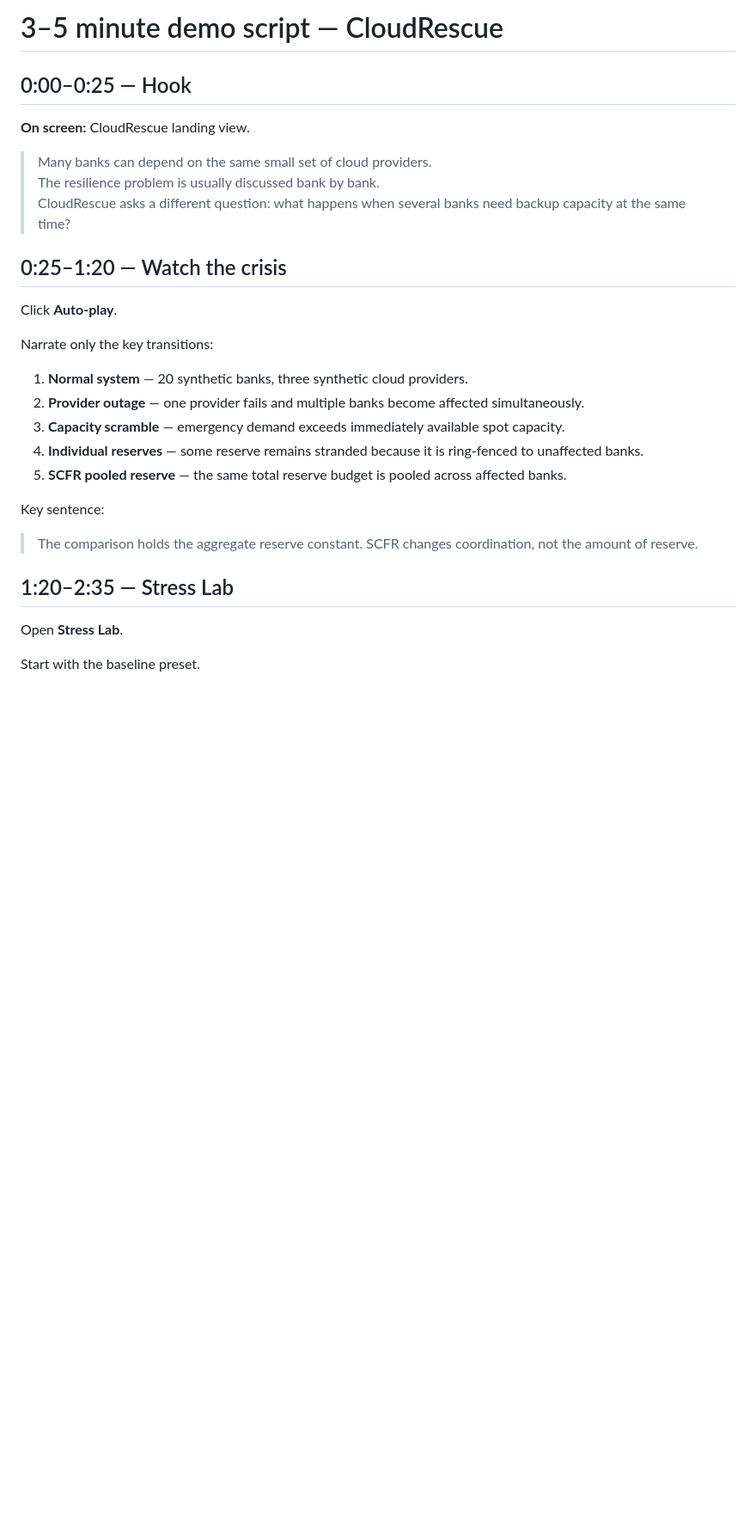
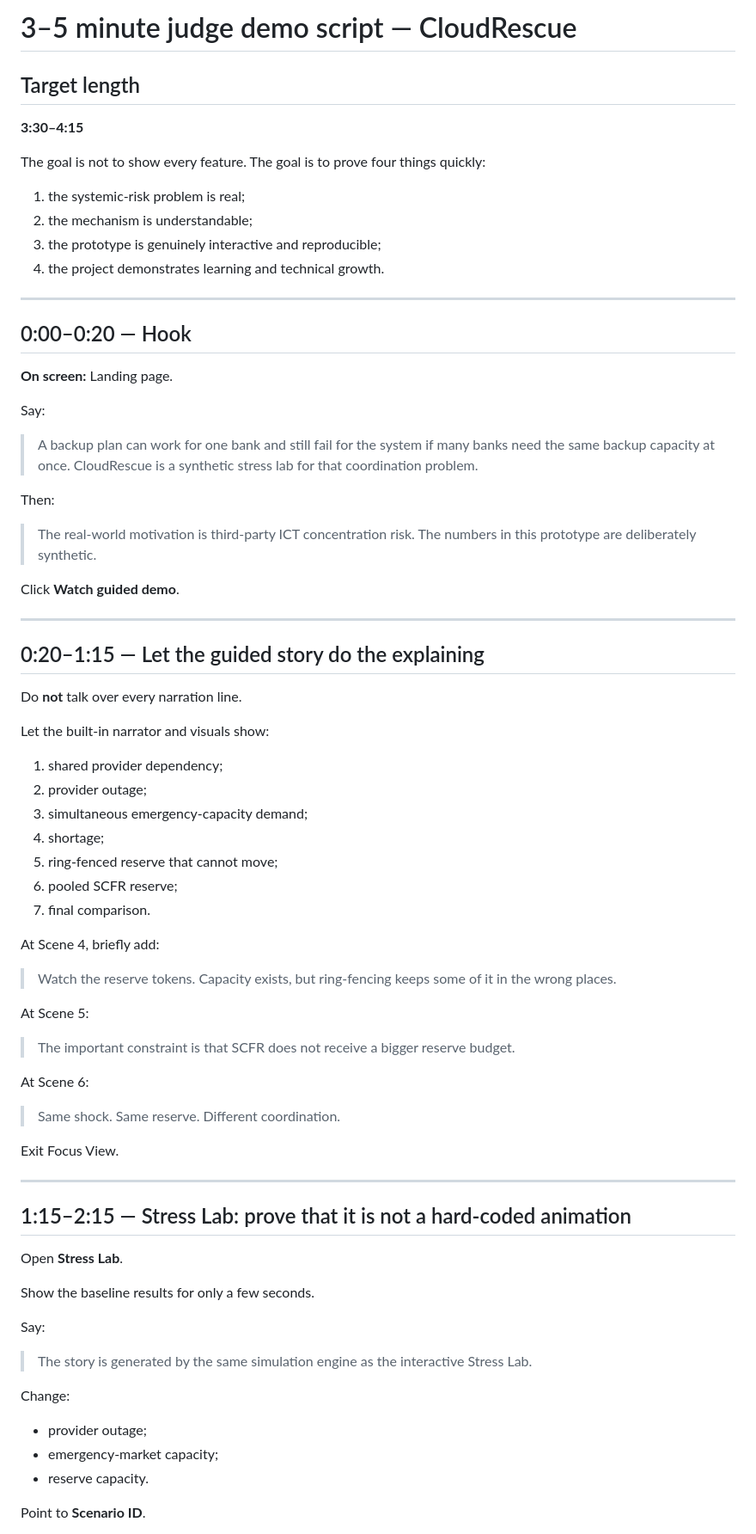
Before and after one commit to rostys-fintech/cloudrescue-scfr, a Markdown page: docs/demo-script.md, the part around one of its changes. Shown at 86% size. GitHub-like rendering; blank space fills up the shorter version.

Commit message:
Rewrite judge demo around replay, before-after, sensitivity and learning

```diff
--- a/docs/demo-script.md
+++ b/docs/demo-script.md
@@ -1,28 +1,78 @@
-# 3–5 minute demo script — CloudRescue
+# 3–5 minute judge demo script — CloudRescue
 
-## 0:00–0:25 — Hook
-**On screen:** CloudRescue landing view.
+## Target length
+**3:30–4:15**
 
-> Many banks can depend on the same small set of cloud providers.
-> The resilience problem is usually discussed bank by bank.
-> CloudRescue asks a different question: what happens when several banks need backup capacity at the same time?
+The goal is not to show every feature. The goal is to prove four things quickly:
 
-## 0:25–1:20 — Watch the crisis
-Click **Auto-play**.
+1. the systemic-risk problem is real;
+2. the mechanism is understandable;
+3. the prototype is genuinely interactive and reproducible;
+4. the project demonstrates learning and technical growth.
 
-Narrate only the key transitions:
+---
 
-1. **Normal system** — 20 synthetic banks, three synthetic cloud providers.
-2. **Provider outage** — one provider fails and multiple banks become affected simultaneously.
-3. **Capacity scramble** — emergency demand exceeds immediately available spot capacity.
-4. **Individual reserves** — some reserve remains stranded because it is ring-fenced to unaffected banks.
-5. **SCFR pooled reserve** — the same total reserve budget is pooled across affected banks.
+## 0:00–0:20 — Hook
 
-Key sentence:
+**On screen:** Landing page.
 
-> The comparison holds the aggregate reserve constant. SCFR changes coordination, not the amount of reserve.
+Say:
 
-## 1:20–2:35 — Stress Lab
+> A backup plan can work for one bank and still fail for the system if many banks need the same backup capacity at once. CloudRescue is a synthetic stress lab for that coordination problem.
+
+Then:
+
+> The real-world motivation is third-party ICT concentration risk. The numbers in this prototype are deliberately synthetic.
+
+Click **Watch guided demo**.
+
+---
+
+## 0:20–1:15 — Let the guided story do the explaining
+
+Do **not** talk over every narration line.
+
+Let the built-in narrator and visuals show:
+
+1. shared provider dependency;
+2. provider outage;
+3. simultaneous emergency-capacity demand;
+4. shortage;
+5. ring-fenced reserve that cannot move;
+6. pooled SCFR reserve;
+7. final comparison.
+
+At Scene 4, briefly add:
+
+> Watch the reserve tokens. Capacity exists, but ring-fencing keeps some of it in the wrong places.
+
+At Scene 5:
+
+> The important constraint is that SCFR does not receive a bigger reserve budget.
+
+At Scene 6:
+
+> Same shock. Same reserve. Different coordination.
+
+Exit Focus View.
+
+---
+
+## 1:15–2:15 — Stress Lab: prove that it is not a hard-coded animation
+
 Open **Stress Lab**.
 
-Start with the baseline preset.
+Show the baseline results for only a few seconds.
+
+Say:
+
+> The story is generated by the same simulation engine as the interactive Stress Lab.
+
+Change:
+
+- provider outage;
+- emergency-market capacity;
+- reserve capacity.
+
+Point to **Scenario ID**.
+
```
Also changed, not shown: other parts of docs/demo-script.md (+120 -23 lines).
